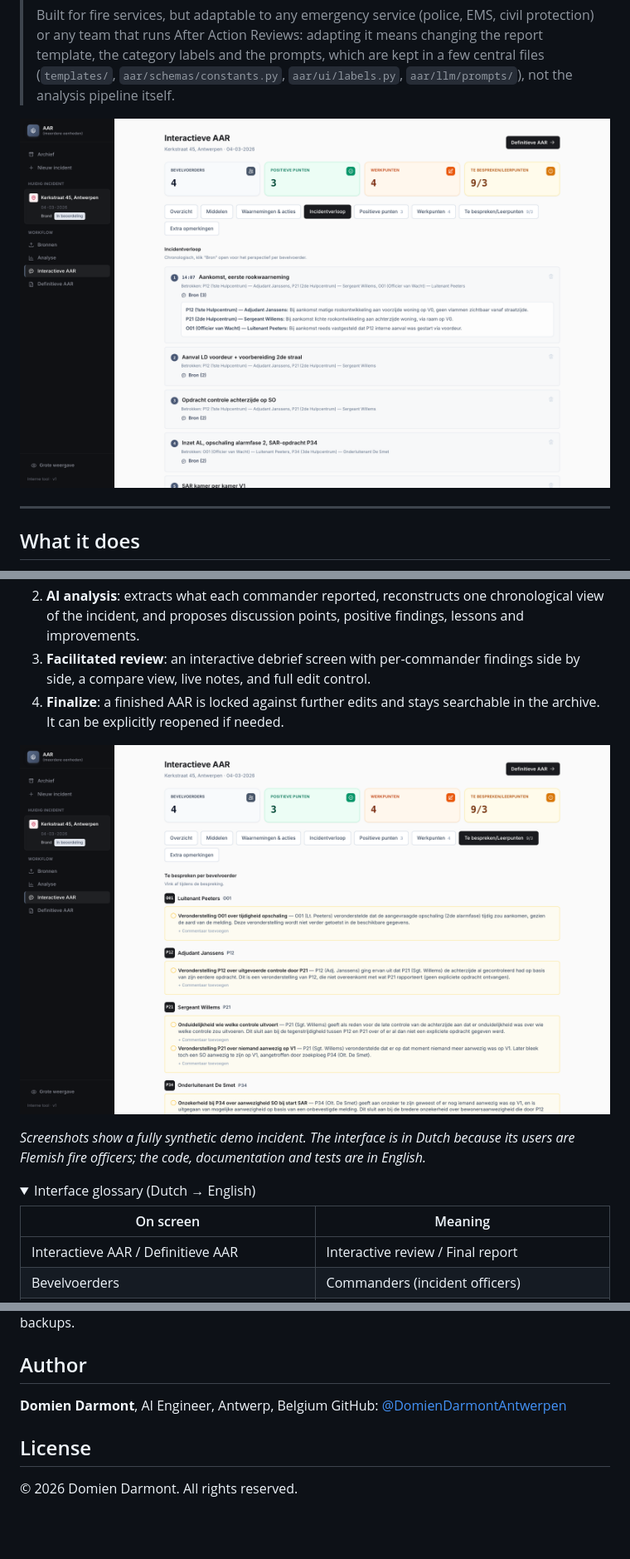
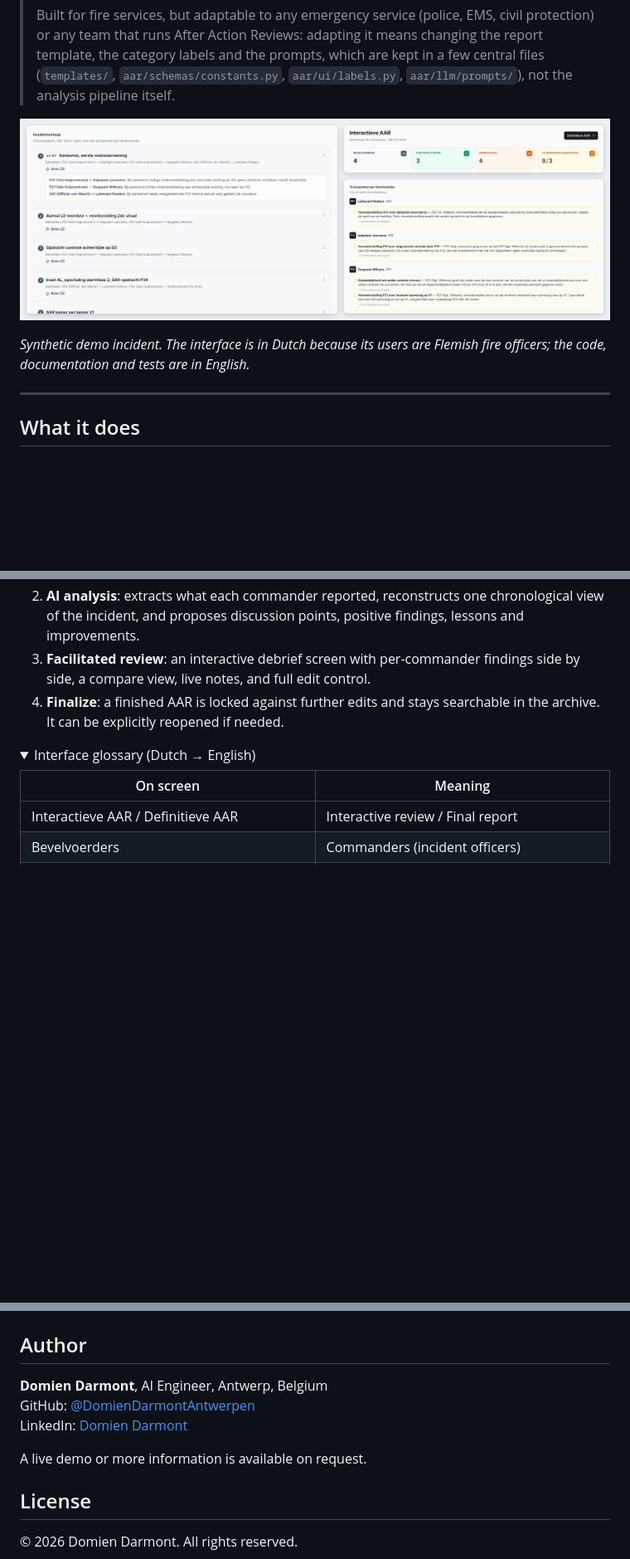
Before and after one commit to DarmontDomienAntwerpen/AAR, a Markdown page: README.md, 3 parts joined by grey strips. Shown at 83% size. GitHub-like rendering; pictures changed too: docs/images/discussion.png (deleted), docs/images/showcase.png (added), docs/images/timeline.png (deleted); folded sections open; blank space fills up the shorter version.

Commit message:
Combine README screenshots into one overview; demo on request
Co-Authored-By: Claude Opus 5.5 <noreply@anthropic.com>

```diff
--- a/README.md
+++ b/README.md
@@ -12,7 +12,9 @@
 >
 > Built for fire services, but adaptable to any emergency service (police, EMS, civil protection) or any team that runs After Action Reviews: adapting it means changing the report template, the category labels and the prompts, which are kept in a few central files (`templates/`, `aar/schemas/constants.py`, `aar/ui/labels.py`, `aar/llm/prompts/`), not the analysis pipeline itself.
 
-![Reconstructed incident timeline: each moment shows which commanders were involved and, opened, exactly what each of them reported](docs/images/timeline.png)
+![AAR: the reconstructed timeline with each commander's own words as the source (left), the incident summary and the discussion points per commander (right)](docs/images/showcase.png)
+
+*Synthetic demo incident. The interface is in Dutch because its users are Flemish fire officers; the code, documentation and tests are in English.*
 
 ---
 
@@ -22,10 +24,6 @@
 2. **AI analysis**: extracts what each commander reported, reconstructs one chronological view of the incident, and proposes discussion points, positive findings, lessons and improvements.
 3. **Facilitated review**: an interactive debrief screen with per-commander findings side by side, a compare view, live notes, and full edit control.
 4. **Finalize**: a finished AAR is locked against further edits and stays searchable in the archive. It can be explicitly reopened if needed.
-
-![Discussion points per commander: assumptions and contradictions between reports, surfaced by the analysis for the debrief](docs/images/discussion.png)
-
-*Screenshots show a fully synthetic demo incident. The interface is in Dutch because its users are Flemish fire officers; the code, documentation and tests are in English.*
 
 <details>
 <summary>Interface glossary (Dutch → English)</summary>
@@ -151,6 +149,9 @@ Working end to end. Currently a single-team tool (one shared login, one SQLite d
 ## Author
 **Domien Darmont**, AI Engineer, Antwerp, Belgium
 GitHub: [@DomienDarmontAntwerpen](https://github.com/DomienDarmontAntwerpen)
+LinkedIn: [Domien Darmont](https://www.linkedin.com/in/domien-darmont-b53b7640b/)
+
+A live demo or more information is available on request.
 
 ## License
 © 2026 Domien Darmont. All rights reserved.
```
